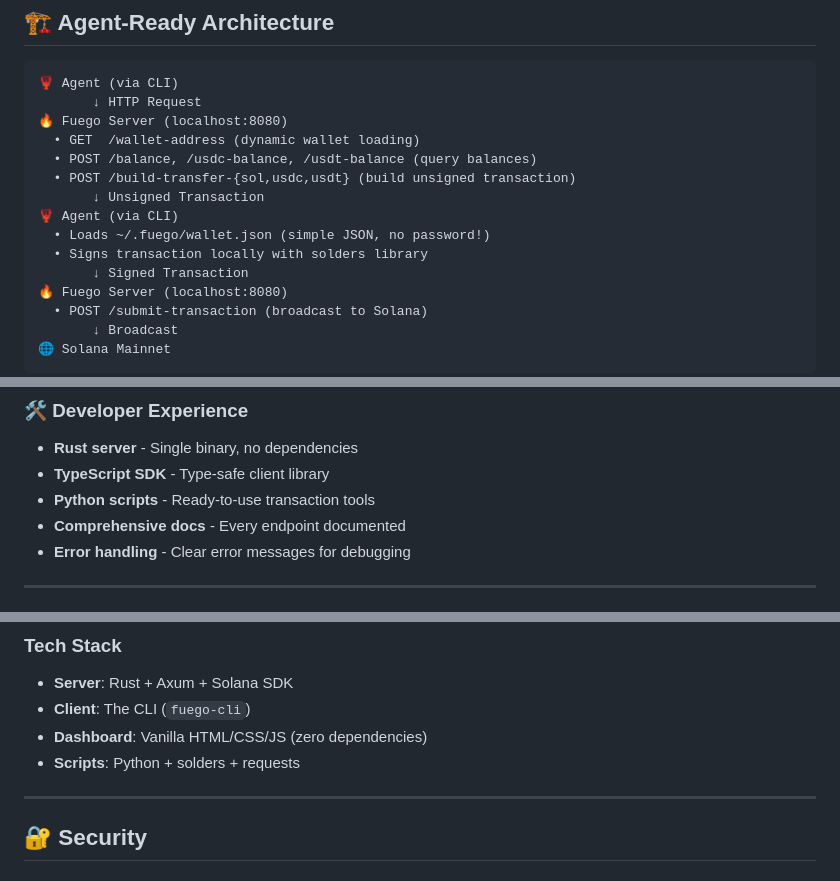
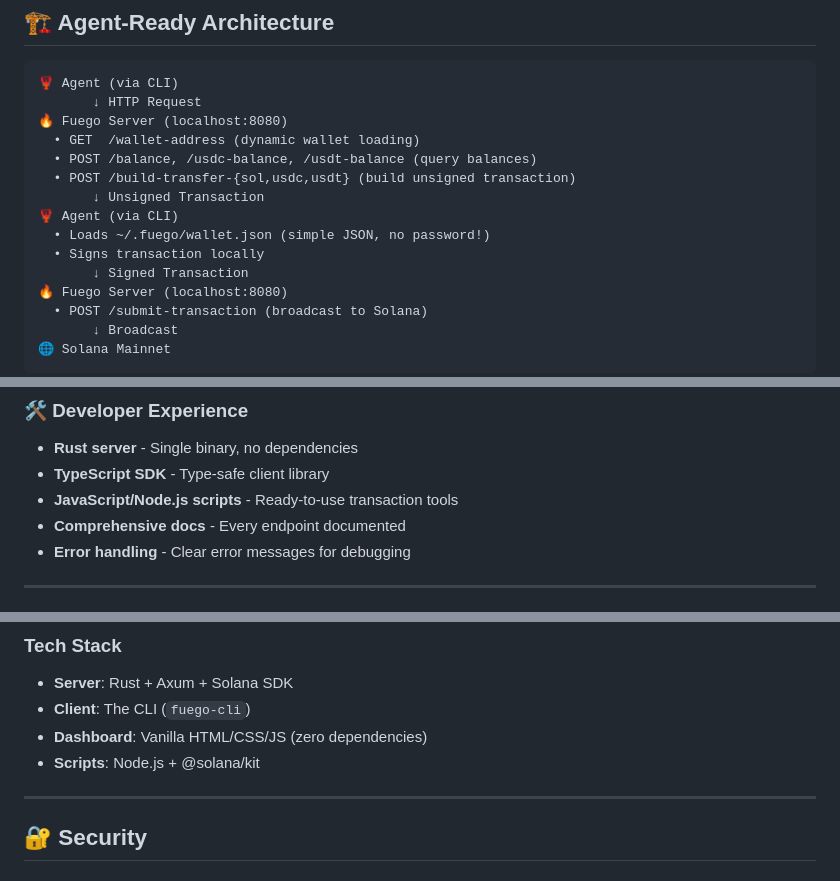
Before and after one commit to willmcdeezy/fuego, a Markdown page: README.md, 3 parts joined by grey strips. GitHub-like rendering.

Commit message:
docs: update README.md - remove Python references
- Remove solders library reference
- Remove Python from prerequisites
- Update Tech Stack to Node.js + @solana/kit
- Update Developer Experience to JavaScript/Node.js scripts

```diff
--- a/README.md
+++ b/README.md
@@ -89,7 +89,7 @@ Your agent is now ready to query balances, build transactions, and submit to the
        ↓ Unsigned Transaction
 🦞 Agent (via CLI)
   • Loads ~/.fuego/wallet.json (simple JSON, no password!)
-  • Signs transaction locally with solders library
+  • Signs transaction locally
        ↓ Signed Transaction
 🔥 Fuego Server (localhost:8080)
   • POST /submit-transaction (broadcast to Solana)
@@ -129,7 +129,7 @@ Your agent is now ready to query balances, build transactions, and submit to the
 ### 🛠️ Developer Experience
 - **Rust server** - Single binary, no dependencies
 - **TypeScript SDK** - Type-safe client library
-- **Python scripts** - Ready-to-use transaction tools
+- **JavaScript/Node.js scripts** - Ready-to-use transaction tools
 - **Comprehensive docs** - Every endpoint documented
 - **Error handling** - Clear error messages for debugging
 
@@ -170,7 +169,7 @@ cd server && cargo build --release
 - **Server**: Rust + Axum + Solana SDK
 - **Client**: The CLI (`fuego-cli`)
 - **Dashboard**: Vanilla HTML/CSS/JS (zero dependencies)
-- **Scripts**: Python + solders + requests
+- **Scripts**: Node.js + @solana/kit
 
 ---
 
```
Also changed, not shown: other parts of README.md (+0 -1 lines).
